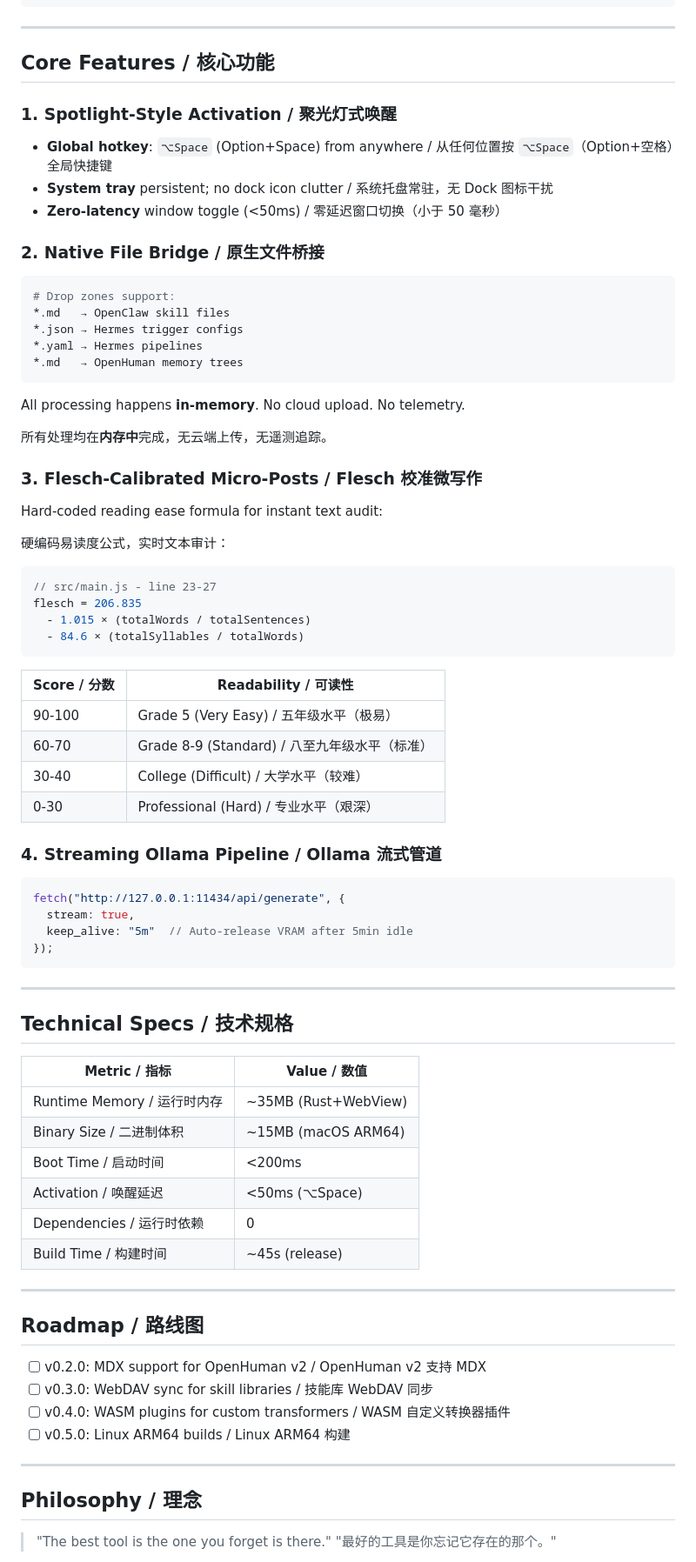
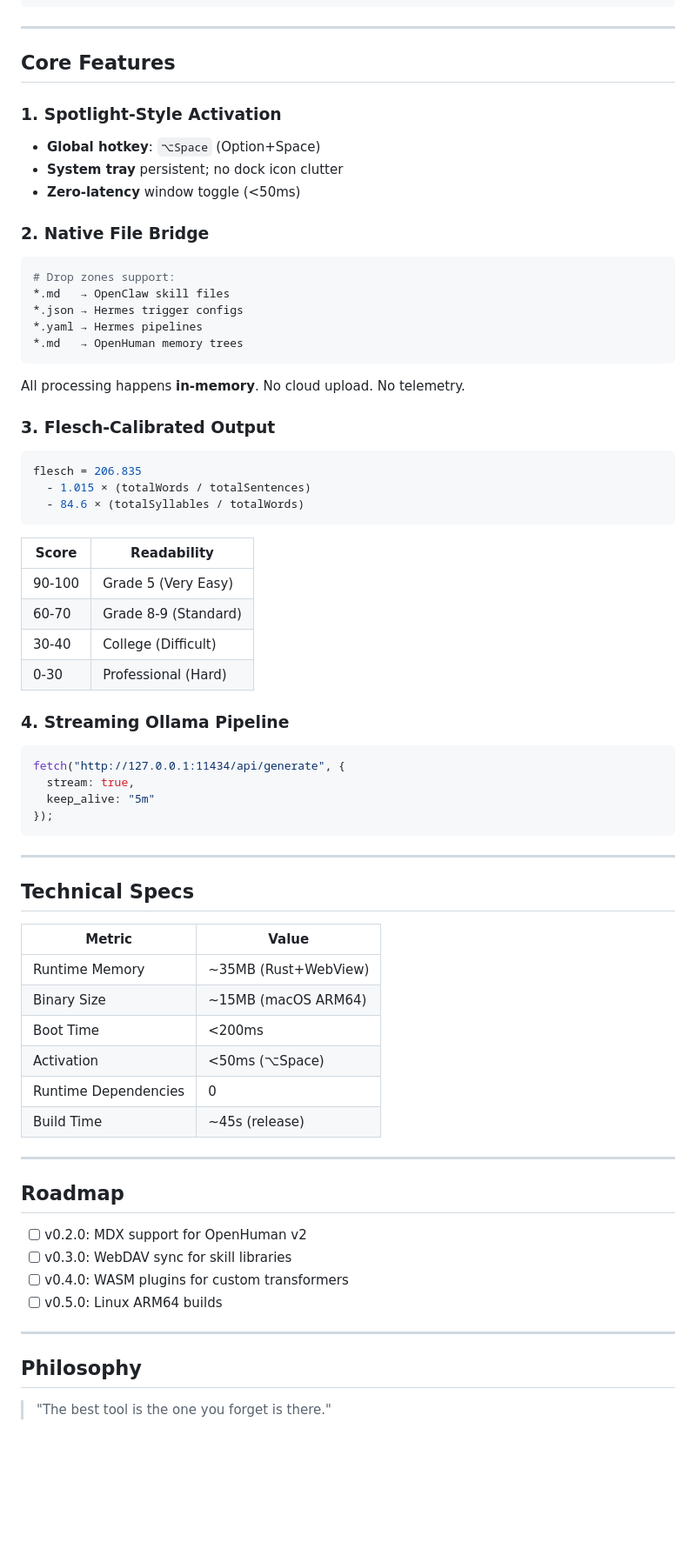
Before and after one commit to coffee-notes/CoffeeAgent, a Markdown page: README.md, the part around one of its changes. Shown at 87% size. GitHub-like rendering; blank space fills up the shorter version.

````diff
--- a/README.md
+++ b/README.md
@@ -197,16 +159,14 @@ We believe in **human-curated knowledge** over **synthetic slop**. This tool enf
 
 ---
 
-## Core Features / 核心功能
+## Core Features
 
-### 1. Spotlight-Style Activation / 聚光灯式唤醒
+### 1. Spotlight-Style Activation
+- **Global hotkey**: `⌥Space` (Option+Space)
+- **System tray** persistent; no dock icon clutter
+- **Zero-latency** window toggle (<50ms)
 
-- **Global hotkey**: `⌥Space` (Option+Space) from anywhere / 从任何位置按 `⌥Space`（Option+空格）全局快捷键
-- **System tray** persistent; no dock icon clutter / 系统托盘常驻，无 Dock 图标干扰
-- **Zero-latency** window toggle (<50ms) / 零延迟窗口切换（小于 50 毫秒）
-
-### 2. Native File Bridge / 原生文件桥接
-
+### 2. Native File Bridge
 ```bash
 # Drop zones support:
 *.md   → OpenClaw skill files
@@ -214,66 +174,55 @@ We believe in **human-curated knowledge** over **synthetic slop**. This tool enf
 *.yaml → Hermes pipelines
 *.md   → OpenHuman memory trees
 ```
-
 All processing happens **in-memory**. No cloud upload. No telemetry.
 
-所有处理均在**内存中**完成，无云端上传，无遥测追踪。
-
-### 3. Flesch-Calibrated Micro-Posts / Flesch 校准微写作
-
-Hard-coded reading ease formula for instant text audit:
-
-硬编码易读度公式，实时文本审计：
-
+### 3. Flesch-Calibrated Output
 ```javascript
-// src/main.js - line 23-27
 flesch = 206.835
   - 1.015 × (totalWords / totalSentences)
   - 84.6 × (totalSyllables / totalWords)
 ```
 
-| Score / 分数 | Readability / 可读性 |
-|--------------|---------------------|
-| 90-100 | Grade 5 (Very Easy) / 五年级水平（极易）|
-| 60-70  | Grade 8-9 (Standard) / 八至九年级水平（标准）|
-| 30-40  | College (Difficult) / 大学水平（较难）|
-| 0-30   | Professional (Hard) / 专业水平（艰深）|
+| Score | Readability |
+|-------|-------------|
+| 90-100 | Grade 5 (Very Easy) |
+| 60-70  | Grade 8-9 (Standard) |
+| 30-40  | College (Difficult) |
+| 0-30   | Professional (Hard) |
 
-### 4. Streaming Ollama Pipeline / Ollama 流式管道
-
+### 4. Streaming Ollama Pipeline
 ```javascript
 fetch("http://127.0.0.1:11434/api/generate", {
   stream: true,
-  keep_alive: "5m"  // Auto-release VRAM after 5min idle
+  keep_alive: "5m"
 });
 ```
 
 ---
 
-## Technical Specs / 技术规格
+## Technical Specs
 
-| Metric / 指标 | Value / 数值 |
-|---------------|--------------|
-| Runtime Memory / 运行时内存 | ~35MB (Rust+WebView) |
-| Binary Size / 二进制体积 | ~15MB (macOS ARM64) |
-| Boot Time / 启动时间 | <200ms |
-| Activation / 唤醒延迟 | <50ms (⌥Space) |
-| Dependencies / 运行时依赖 | 0 |
-| Build Time / 构建时间 | ~45s (release) |
+| Metric | Value |
+|--------|-------|
+| Runtime Memory | ~35MB (Rust+WebView) |
+| Binary Size | ~15MB (macOS ARM64) |
+| Boot Time | <200ms |
+| Activation | <50ms (⌥Space) |
+| Runtime Dependencies | 0 |
+| Build Time | ~45s (release) |
 
 ---
 
-## Roadmap / 路线图
+## Roadmap
 
-- [ ] v0.2.0: MDX support for OpenHuman v2 / OpenHuman v2 支持 MDX
-- [ ] v0.3.0: WebDAV sync for skill libraries / 技能库 WebDAV 同步
-- [ ] v0.4.0: WASM plugins for custom transformers / WASM 自定义转换器插件
-- [ ] v0.5.0: Linux ARM64 builds / Linux ARM64 构建
+- [ ] v0.2.0: MDX support for OpenHuman v2
+- [ ] v0.3.0: WebDAV sync for skill libraries
+- [ ] v0.4.0: WASM plugins for custom transformers
+- [ ] v0.5.0: Linux ARM64 builds
 
 ---
 
-## Philosophy / 理念
+## Philosophy
 
 > "The best tool is the one you forget is there."
-> "最好的工具是你忘记它存在的那个。"
 
````
Also changed, not shown: other parts of README.md (+59 -100 lines).
